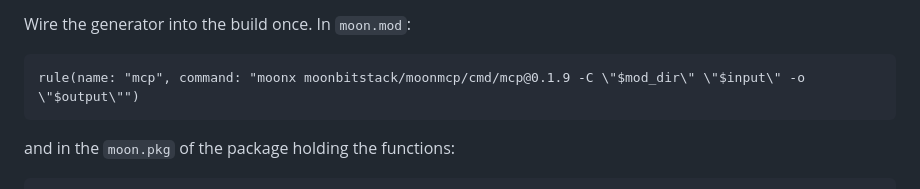
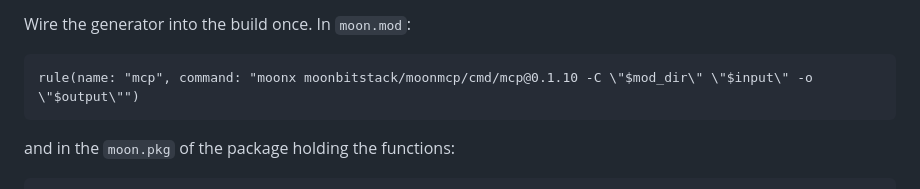
Before and after one commit to moonbitstack/moonmcp, a Markdown page: README.md, the part around the change. Drawn GitHub-style.

Commit message:
docs(moonmcp): the README's build rule names 0.1.10.
Signed-off-by: Leo Cheng (heke1228) <chengkelfan@qq.com>

````diff
--- a/README.md
+++ b/README.md
@@ -82,7 +82,7 @@ as JSON unless it is a `String`.
 Wire the generator into the build once. In `moon.mod`:
 
 ```
-rule(name: "mcp", command: "moonx moonbitstack/moonmcp/cmd/mcp@0.1.9 -C \"$mod_dir\" \"$input\" -o \"$output\"")
+rule(name: "mcp", command: "moonx moonbitstack/moonmcp/cmd/mcp@0.1.10 -C \"$mod_dir\" \"$input\" -o \"$output\"")
 ```
 
 and in the `moon.pkg` of the package holding the functions:
````
